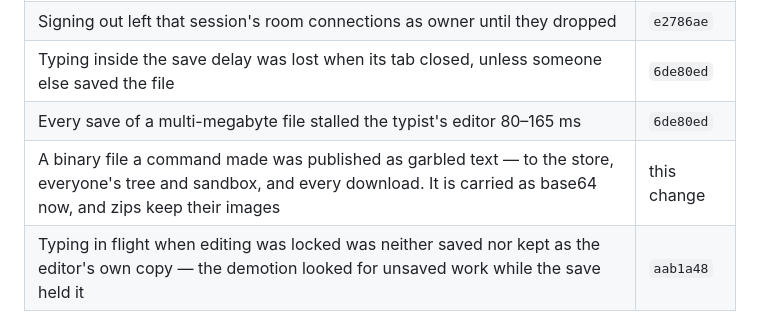
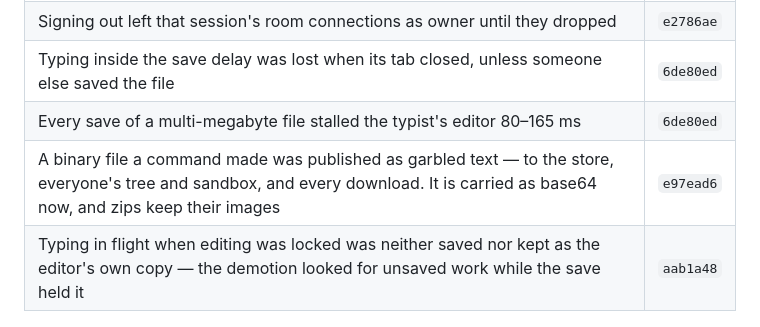
Before and after one commit to rishwanthvallala/ajar, a Markdown page: docs/open-points.md, the part around the change. Drawn GitHub-style.

Commit message:
docs: the commit that carried binary files

```diff
--- a/docs/open-points.md
+++ b/docs/open-points.md
@@ -381,7 +381,7 @@ to be deprived of. See [dev/testing.md](dev/testing.md).
 | Signing out left that session's room connections as owner until they dropped | `e2786ae` |
 | Typing inside the save delay was lost when its tab closed, unless someone else saved the file | `6de80ed` |
 | Every save of a multi-megabyte file stalled the typist's editor 80–165 ms | `6de80ed` |
-| A binary file a command made was published as garbled text — to the store, everyone's tree and sandbox, and every download. It is carried as base64 now, and zips keep their images | this change |
+| A binary file a command made was published as garbled text — to the store, everyone's tree and sandbox, and every download. It is carried as base64 now, and zips keep their images | `e97ead6` |
 | Typing in flight when editing was locked was neither saved nor kept as the editor's own copy — the demotion looked for unsaved work while the save held it | `aab1a48` |
 
 ## Closed on 2–3 October
```
